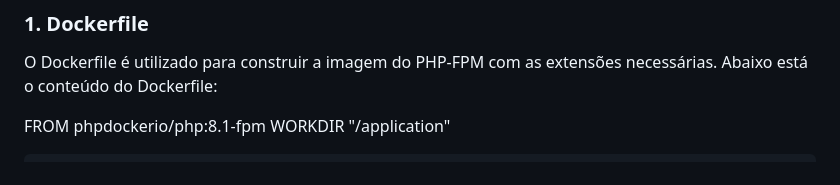
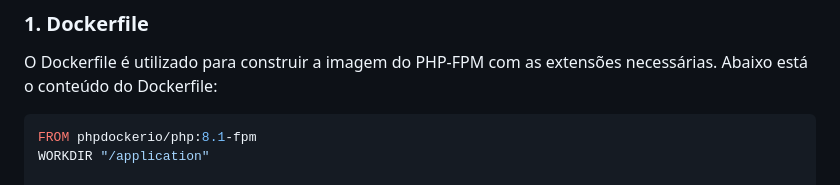
Before and after one commit to natanpereiradev/magnus, a Markdown page: README.md, the part around the change. GitHub-like rendering.

Commit message:
Atualização do read

````diff
--- a/README.md
+++ b/README.md
@@ -169,10 +169,10 @@ A segurança é um aspecto central desta API, implementada através de funções
 - Esta aplicação é desenvolvida em PHP na versão 8.1 e utiliza Docker para facilitar a configuração e o gerenciamento do ambiente de desenvolvimento. O ambiente inclui PHP-FPM, Nginx, MySQL, Redis e Memcached.
 ### 1. Dockerfile
 O Dockerfile é utilizado para construir a imagem do PHP-FPM com as extensões necessárias. Abaixo está o conteúdo do Dockerfile:
-
+```dockerfile
 FROM phpdockerio/php:8.1-fpm
 WORKDIR "/application"
-```dockerfile
+
 RUN apt-get update \
     && apt-get -y --no-install-recommends install \
         php8.1-memcached \
````
